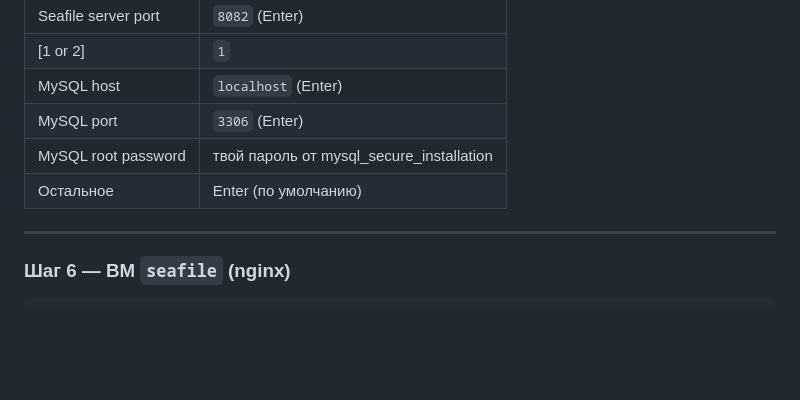
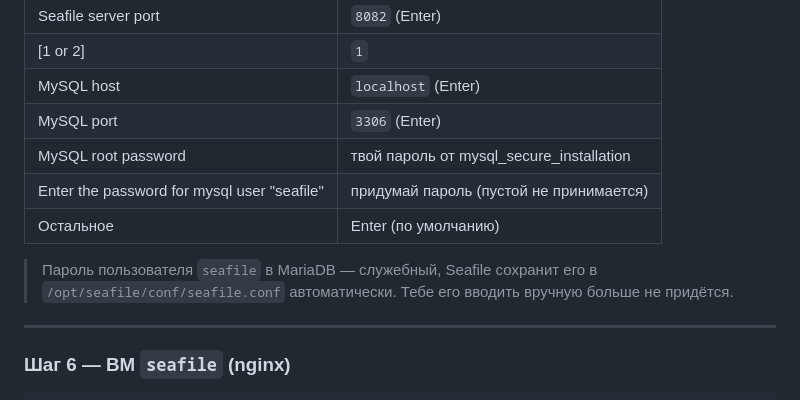
Before and after one commit to BLXCKBXXST/web-technologies-labs, a Markdown page: lab6/README.md, the part around the change. Drawn GitHub-style; blank space fills up the shorter version.

Commit message:
docs: добавить вопрос seafile password в таблицу шага 5

```diff
--- a/lab6/README.md
+++ b/lab6/README.md
@@ -160,7 +160,10 @@ cd /opt/seafile/seafile-server-9.0.9/
 | MySQL host | `localhost` (Enter) |
 | MySQL port | `3306` (Enter) |
 | MySQL root password | твой пароль от mysql_secure_installation |
+| Enter the password for mysql user "seafile" | придумай пароль (пустой не принимается) |
 | Остальное | Enter (по умолчанию) |
+
+> Пароль пользователя `seafile` в MariaDB — служебный, Seafile сохранит его в `/opt/seafile/conf/seafile.conf` автоматически. Тебе его вводить вручную больше не придётся.
 
 ---
 
```
